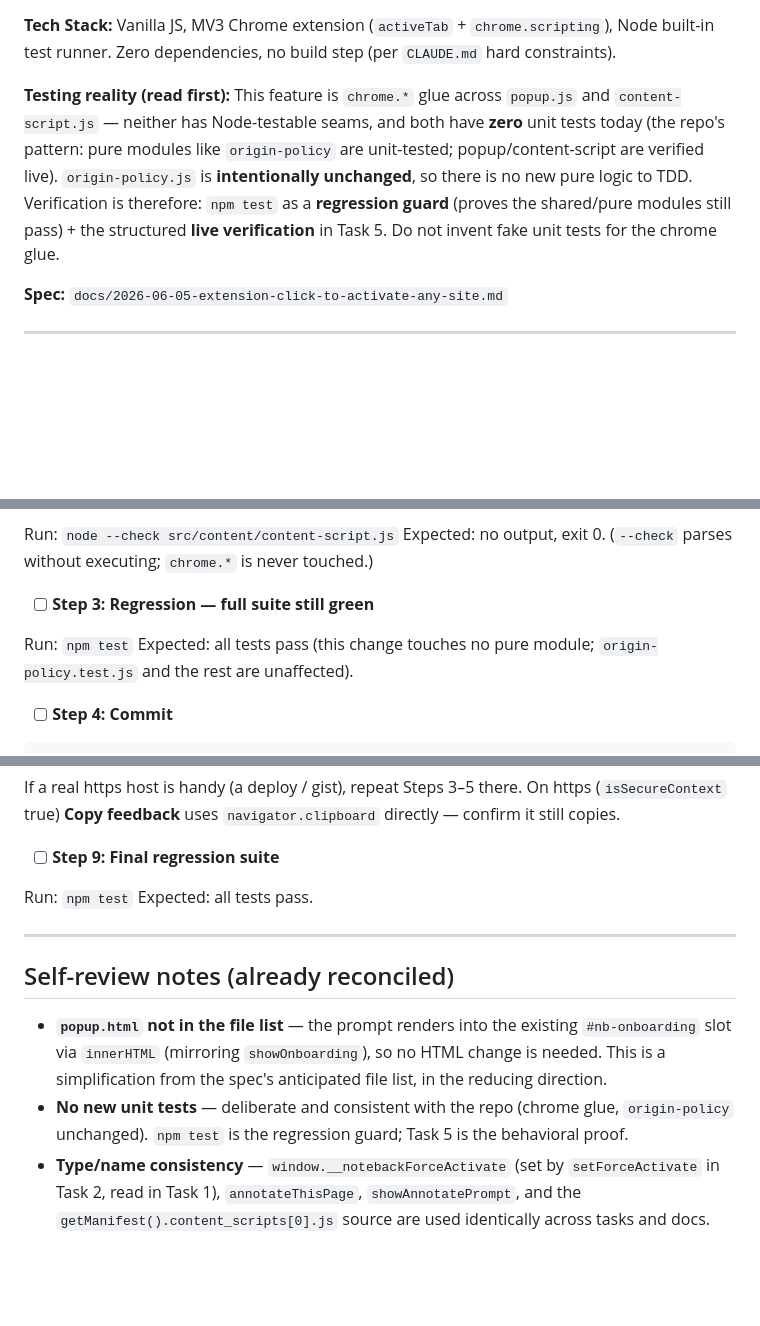
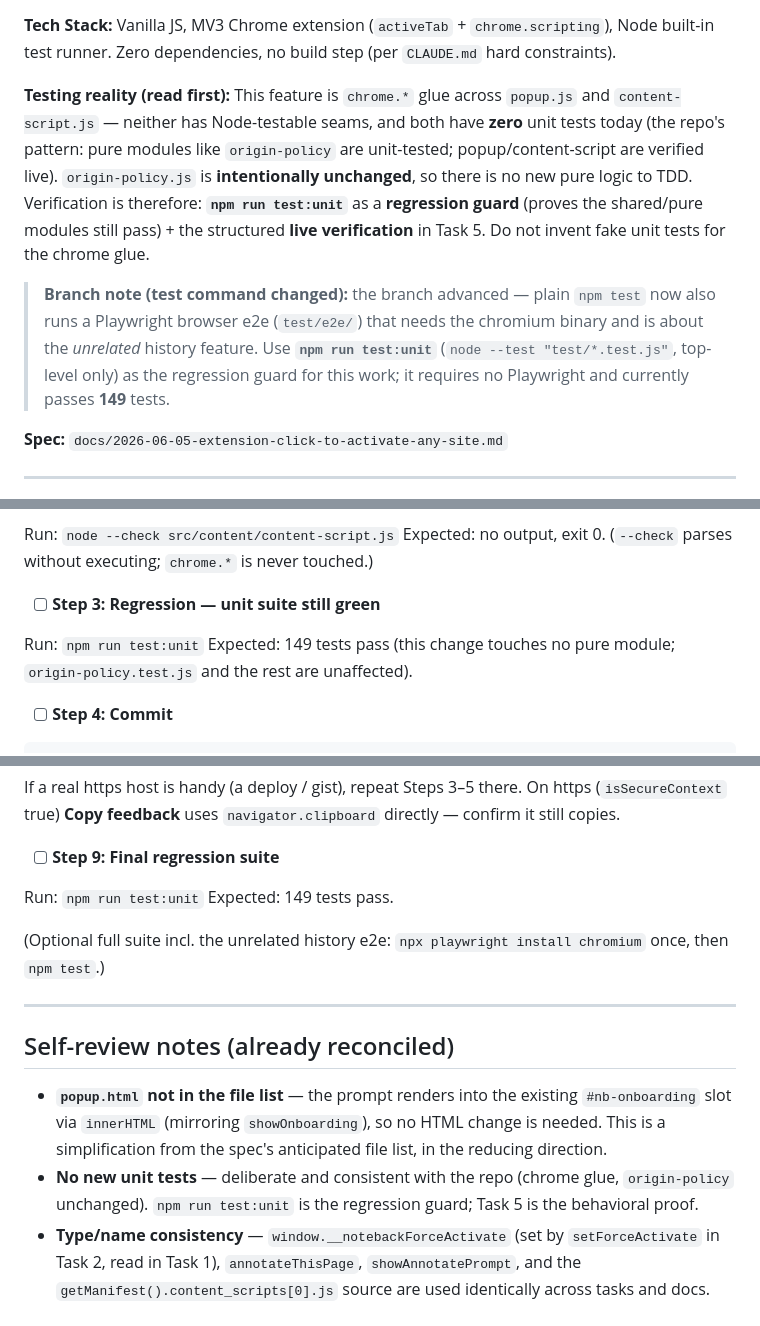
Before and after one commit to alekkowalczyk/noteback, a Markdown page: docs/2026-06-05-extension-click-to-activate-any-site-plan.md, 3 parts joined by grey strips. Rendered like a GitHub page; blank space fills up the shorter version.

Commit message:
docs: use npm run test:unit as regression guard in plan
Branch advanced: plain `npm test` now also runs a Playwright browser e2e
(test/e2e/) needing chromium, for the unrelated history feature. Switch
the click-to-activate plan's regression steps to `npm run test:unit`
(node --test, top-level only; 149 tests, no Playwright).

Co-Authored-By: Claude Opus 4.8 (1M context) <noreply@anthropic.com>

```diff
--- a/docs/2026-06-05-extension-click-to-activate-any-site-plan.md
+++ b/docs/2026-06-05-extension-click-to-activate-any-site-plan.md
@@ -8,7 +8,13 @@
 
 **Tech Stack:** Vanilla JS, MV3 Chrome extension (`activeTab` + `chrome.scripting`), Node built-in test runner. Zero dependencies, no build step (per `CLAUDE.md` hard constraints).
 
-**Testing reality (read first):** This feature is `chrome.*` glue across `popup.js` and `content-script.js` — neither has Node-testable seams, and both have **zero** unit tests today (the repo's pattern: pure modules like `origin-policy` are unit-tested; popup/content-script are verified live). `origin-policy.js` is **intentionally unchanged**, so there is no new pure logic to TDD. Verification is therefore: `npm test` as a **regression guard** (proves the shared/pure modules still pass) + the structured **live verification** in Task 5. Do not invent fake unit tests for the chrome glue.
+**Testing reality (read first):** This feature is `chrome.*` glue across `popup.js` and `content-script.js` — neither has Node-testable seams, and both have **zero** unit tests today (the repo's pattern: pure modules like `origin-policy` are unit-tested; popup/content-script are verified live). `origin-policy.js` is **intentionally unchanged**, so there is no new pure logic to TDD. Verification is therefore: **`npm run test:unit`** as a **regression guard** (proves the shared/pure modules still pass) + the structured **live verification** in Task 5. Do not invent fake unit tests for the chrome glue.
+
+> **Branch note (test command changed):** the branch advanced — plain `npm test`
+> now also runs a Playwright browser e2e (`test/e2e/`) that needs the chromium
+> binary and is about the *unrelated* history feature. Use **`npm run test:unit`**
+> (`node --test "test/*.test.js"`, top-level only) as the regression guard for
+> this work; it requires no Playwright and currently passes **149** tests.
 
 **Spec:** `docs/2026-06-05-extension-click-to-activate-any-site.md`
 
@@ -90,10 +96,10 @@ Replace it with:
 Run: `node --check src/content/content-script.js`
 Expected: no output, exit 0. (`--check` parses without executing; `chrome.*` is never touched.)
 
-- [ ] **Step 3: Regression — full suite still green**
+- [ ] **Step 3: Regression — unit suite still green**
 
-Run: `npm test`
-Expected: all tests pass (this change touches no pure module; `origin-policy.test.js` and the rest are unaffected).
+Run: `npm run test:unit`
+Expected: 149 tests pass (this change touches no pure module; `origin-policy.test.js` and the rest are unaffected).
 
 - [ ] **Step 4: Commit**
 
@@ -427,8 +433,11 @@ confirm it still copies.
 
 - [ ] **Step 9: Final regression suite**
 
-Run: `npm test`
-Expected: all tests pass.
+Run: `npm run test:unit`
+Expected: 149 tests pass.
+
+(Optional full suite incl. the unrelated history e2e: `npx playwright install
+chromium` once, then `npm test`.)
 
 ---
 
@@ -439,8 +448,8 @@ Expected: all tests pass.
   change is needed. This is a simplification from the spec's anticipated file
   list, in the reducing direction.
 - **No new unit tests** — deliberate and consistent with the repo (chrome glue,
-  `origin-policy` unchanged). `npm test` is the regression guard; Task 5 is the
-  behavioral proof.
+  `origin-policy` unchanged). `npm run test:unit` is the regression guard; Task 5
+  is the behavioral proof.
 - **Type/name consistency** — `window.__notebackForceActivate` (set by
   `setForceActivate` in Task 2, read in Task 1), `annotateThisPage`,
   `showAnnotatePrompt`, and the `getManifest().content_scripts[0].js` source are
```
Also changed, not shown: other parts of docs/2026-06-05-extension-click-to-activate-any-site-plan.md (+3 -3 lines).
